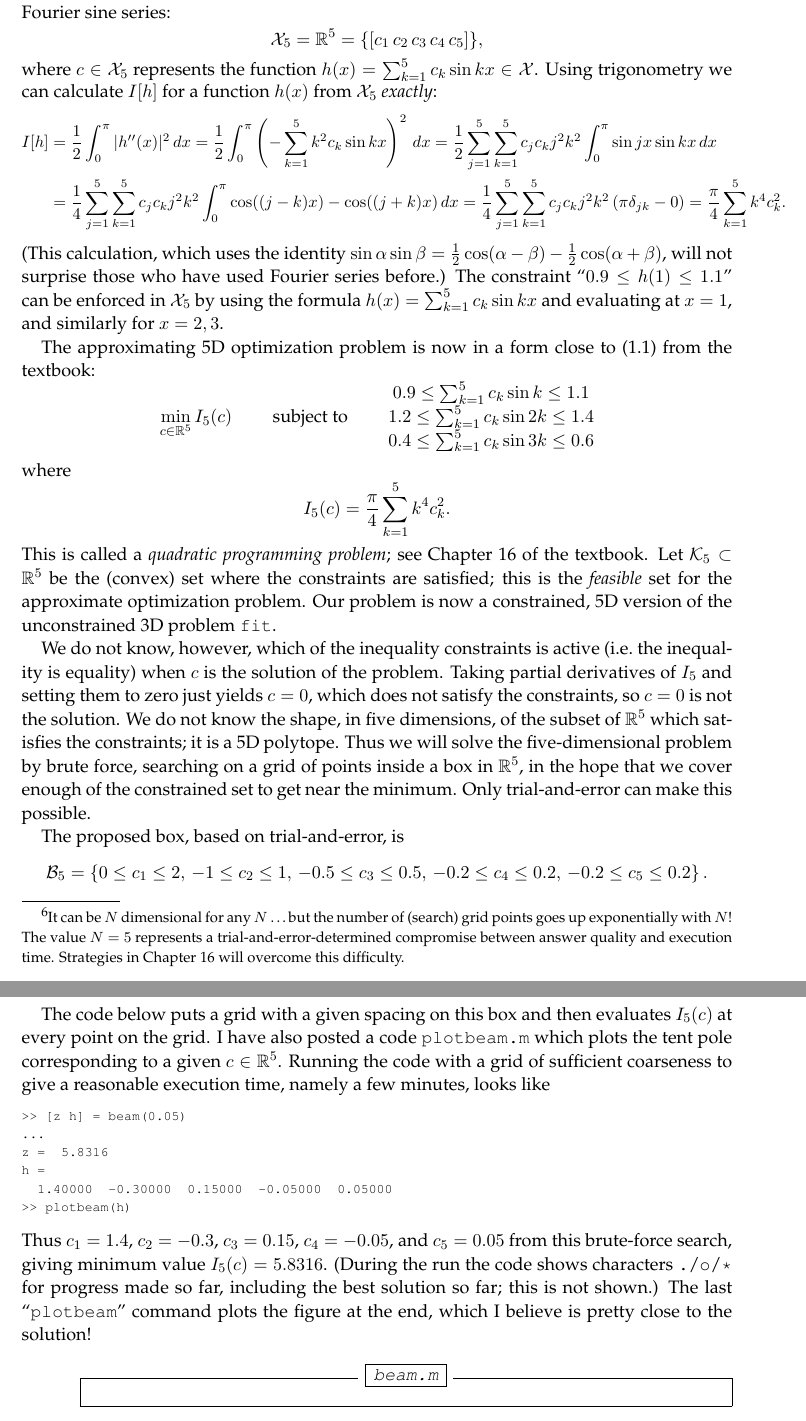
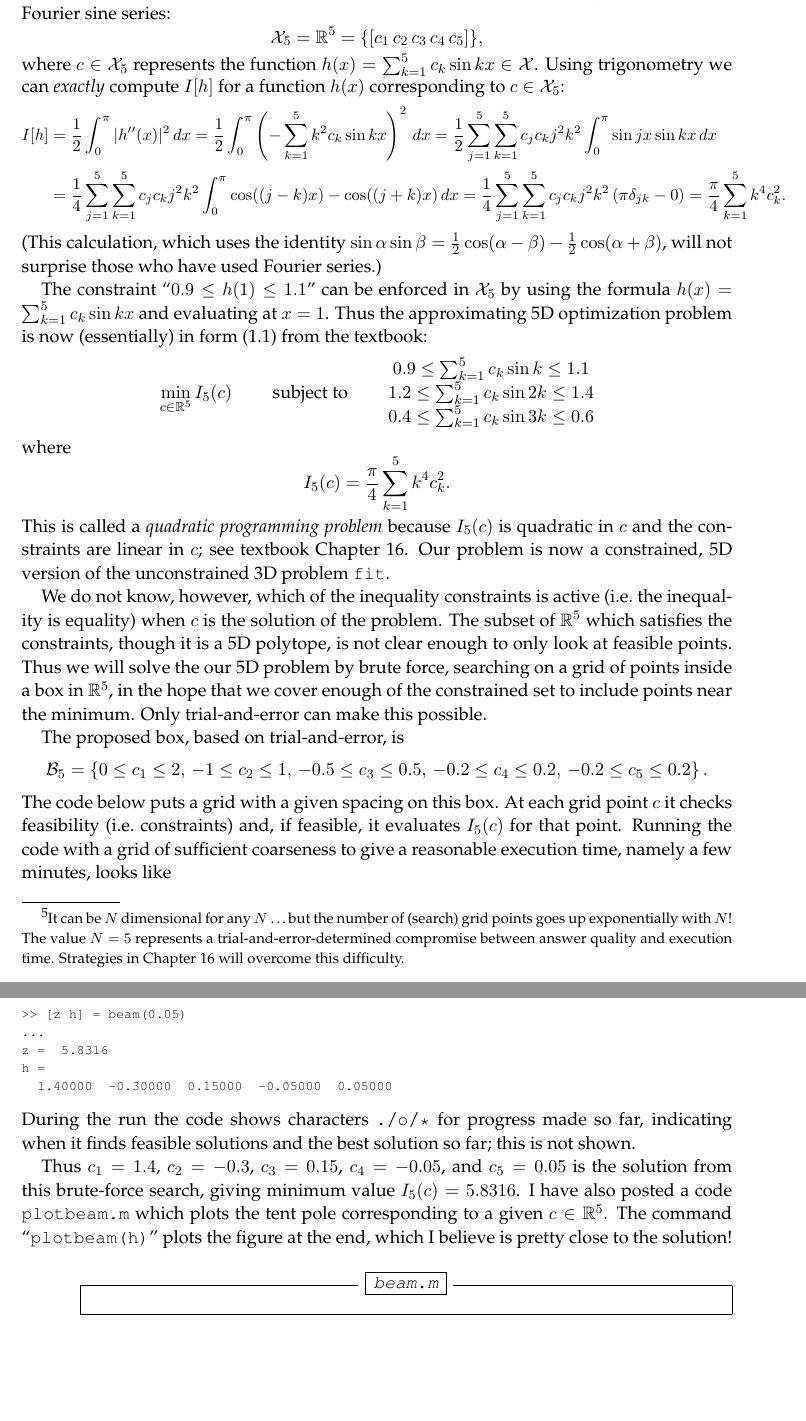
Before and after one commit to bueler/bueler.github.io, a LaTeX paper (M661F16/beam-solution.tex): two parts of pages 2 and 3 of 3, joined at a grey line, cut so that both start at the same text, the shorter picture padded with empty space. Compiled offline with pdfLaTeX.

Commit message:
final form of beam solution

```diff
--- a/M661F16/beam-solution.tex
+++ b/M661F16/beam-solution.tex
@@ -107,16 +107,16 @@ This is the \emph{feasible set}.  It is like a polyhedron; it is a \emph{polytop
 
 For now we just want a method that finds an acceptable approximate solution, even if by brute-force.  So we restrict our functions to a five-dimensional (5D)\footnote{It can be $N$ dimensional for any $N$ \dots but the number of (search) grid points goes up exponentially with $N$!  The value $N=5$ represents a trial-and-error-determined compromise between answer quality and execution time.  Strategies in Chapter 16 will overcome this difficulty.} space of truncated Fourier sine series:
     $$\mathcal{X}_5 = \RR^5 = \{[c_1\, c_2\, c_3\, c_4\, c_5]\},$$
-where $c\in \mathcal{X}_5$ represents the function $h(x) = \sum_{k=1}^5 c_k \sin k x \in \mathcal{X}$. Using trigonometry we can calculate $I[h]$ for a function $h(x)$ from $\mathcal{X}_5$ \emph{exactly}:
+where $c\in \mathcal{X}_5$ represents the function $h(x) = \sum_{k=1}^5 c_k \sin k x \in \mathcal{X}$. Using trigonometry we can \emph{exactly} compute $I[h]$ for a function $h(x)$ corresponding to $c\in \mathcal{X}_5$:
 \small
 \begin{align*}
 I[h] &= \frac{1}{2} \int_0^\pi |h''(x)|^2\,dx = \frac{1}{2} \int_0^\pi \left(- \sum_{k=1}^5 k^2 c_k \sin k x\right)^2\,dx = \frac{1}{2} \sum_{j=1}^5  \sum_{k=1}^5 c_j c_k j^2 k^2 \int_0^\pi \sin j x\sin k x\,dx \\
      &= \frac{1}{4} \sum_{j=1}^5  \sum_{k=1}^5 c_j c_k j^2 k^2 \int_0^\pi \cos((j-k) x) - \cos((j+k) x)\,dx = \frac{1}{4} \sum_{j=1}^5  \sum_{k=1}^5 c_j c_k j^2 k^2 \left(\pi \delta_{jk} - 0\right) = \frac{\pi}{4} \sum_{k=1}^5 k^4 c_k^2.
 \end{align*}
 \normalsize
-(This calculation, which uses the identity $\sin\alpha\sin\beta = \frac{1}{2} \cos(\alpha-\beta) -  \frac{1}{2} \cos(\alpha+\beta)$, will not surprise those who have used Fourier series before.)  The constraint ``$0.9 \le h(1) \le 1.1$'' can be enforced in $\mathcal{X}_5$ by using the formula $h(x) = \sum_{k=1}^5 c_k \sin k x$ and evaluating at $x=1$, and similarly for $x=2,3$.
+(This calculation, which uses the identity $\sin\alpha\sin\beta = \frac{1}{2} \cos(\alpha-\beta) -  \frac{1}{2} \cos(\alpha+\beta)$, will not surprise those who have used Fourier series.)
 
-The approximating 5D optimization problem is now in a form close to (1.1) from the textbook:
+The constraint ``$0.9 \le h(1) \le 1.1$'' can be enforced in $\mathcal{X}_5$ by using the formula $h(x) = \sum_{k=1}^5 c_k \sin k x$ and evaluating at $x=1$.  Thus the approximating 5D optimization problem is now (essentially) in form (1.1) from the textbook:
     $$\min_{c \in \RR^5} I_5(c) \qquad \text{ subject to } \qquad \begin{matrix}
     0.9 \le \sum_{k=1}^5 c_k \sin k   \le 1.1 \\
     1.2 \le \sum_{k=1}^5 c_k \sin 2 k \le 1.4 \\
@@ -124,9 +124,9 @@ The approximating 5D optimization problem is now in a form close to (1.1) from t
     \end{matrix}$$
 where
     $$I_5(c) = \frac{\pi}{4} \sum_{k=1}^5 k^4 c_k^2.$$
-This is called a \emph{quadratic programming problem}; see Chapter 16 of the textbook.  Let $\mathcal{K}_5 \subset \RR^5$ be the (convex) set where the constraints are satisfied; this is the \emph{feasible} set for the approximate optimization problem.  Our problem is now a constrained, 5D version of the unconstrained 3D problem \texttt{fit}.
+This is called a \emph{quadratic programming problem} because $I_5(c)$ is quadratic in $c$ and the constraints are linear in $c$; see textbook Chapter 16.  Our problem is now a constrained, 5D version of the unconstrained 3D problem \texttt{fit}.
 
-We do not know, however, which of the inequality constraints is active (i.e.~the inequality is equality) when $c$ is the solution of the problem.  Taking partial derivatives of $I_5$ and setting them to zero just yields $c=0$, which does not satisfy the constraints, so $c=0$ is not the solution.  We do not know the shape, in five dimensions, of the subset of $\RR^5$ which satisfies the constraints; it is a 5D polytope.  Thus we will solve the five-dimensional problem by brute force, searching on a grid of points inside a box in $\RR^5$, in the hope that we cover enough of the constrained set to get near the minimum.  Only trial-and-error can make this possible.
+We do not know, however, which of the inequality constraints is active (i.e.~the inequality is equality) when $c$ is the solution of the problem.  The subset of $\RR^5$ which satisfies the constraints, though it is a 5D polytope, is not clear enough to only look at feasible points.  Thus we will solve the our 5D problem by brute force, searching on a grid of points inside a box in $\RR^5$, in the hope that we cover enough of the constrained set to include points near the minimum.  Only trial-and-error can make this possible.
 
 The proposed box, based on trial-and-error, is
 	$$\mathcal{B}_5 = \left\{0 \le c_1 \le 2, \,
@@ -134,8 +134,7 @@ The proposed box, based on trial-and-error, is
 	                         -0.5 \le c_3 \le 0.5, \,
 	                         -0.2 \le c_4 \le 0.2, \,
 	                         -0.2 \le c_5 \le 0.2\right\}.$$
-
-The code below puts a grid with a given spacing on this box and then evaluates $I_5(c)$ at every point on the grid.  I have also posted a code \texttt{plotbeam.m} which plots the tent pole corresponding to a given $c\in \RR^5$.  Running the code with a grid of sufficient coarseness to give a reasonable execution time, namely a few minutes, looks like
+The code below puts a grid with a given spacing on this box.  At each grid point $c$ it checks feasibility (i.e.~constraints) and, if feasible, it evaluates $I_5(c)$ for that point.  Running the code with a grid of sufficient coarseness to give a reasonable execution time, namely a few minutes, looks like
 
 \medskip
 \begin{Verbatim}[fontfamily=courier,fontsize=\scriptsize]
@@ -144,11 +143,12 @@ The code below puts a grid with a given spacing on this box and then evaluates $
 z =  5.8316
 h =
   1.40000  -0.30000  0.15000  -0.05000  0.05000
->> plotbeam(h)
 \end{Verbatim}
 
 \medskip
-\noindent Thus $c_1=1.4$, $c_2=-0.3$, $c_3=0.15$, $c_4=-0.05$, and $c_5=0.05$ from this brute-force search, giving minimum value $I_5(c)=5.8316$.  (During the run the code shows characters \texttt{.}/\texttt{o}/\texttt{*} for progress made so far, including the best solution so far; this is not shown.)  The last ``\texttt{plotbeam}'' command plots the figure at the end, which I believe is pretty close to the solution!
+\noindent During the run the code shows characters \texttt{.}/\texttt{o}/\texttt{*} for progress made so far, indicating when it finds feasible solutions and the best solution so far; this is not shown.
+
+Thus $c_1=1.4$, $c_2=-0.3$, $c_3=0.15$, $c_4=-0.05$, and $c_5=0.05$ is the solution from this brute-force search, giving minimum value $I_5(c)=5.8316$.  I have also posted a code \texttt{plotbeam.m} which plots the tent pole corresponding to a given $c\in \RR^5$.  The command ``\texttt{plotbeam(h)}'' plots the figure at the end, which I believe is pretty close to the solution!
 
 \bigskip
 
```
Also changed, not shown: M661F16/beam-solution.pdf, M661F16/beam-solution.tex (4 more changed lines).
